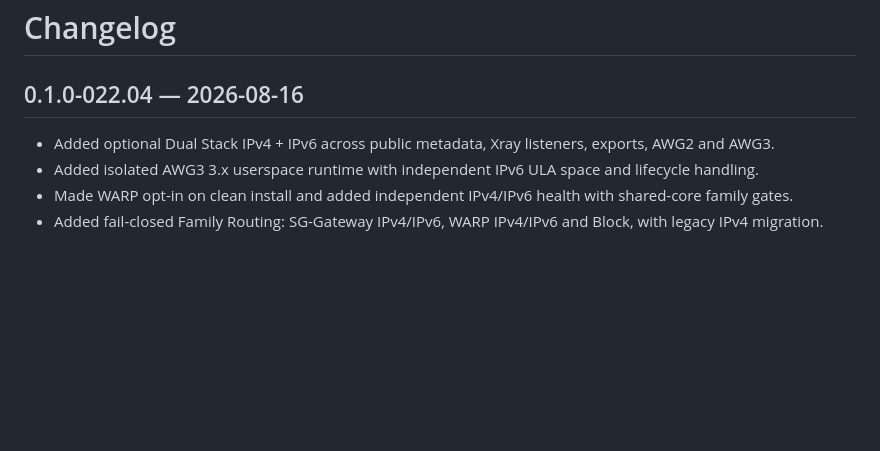
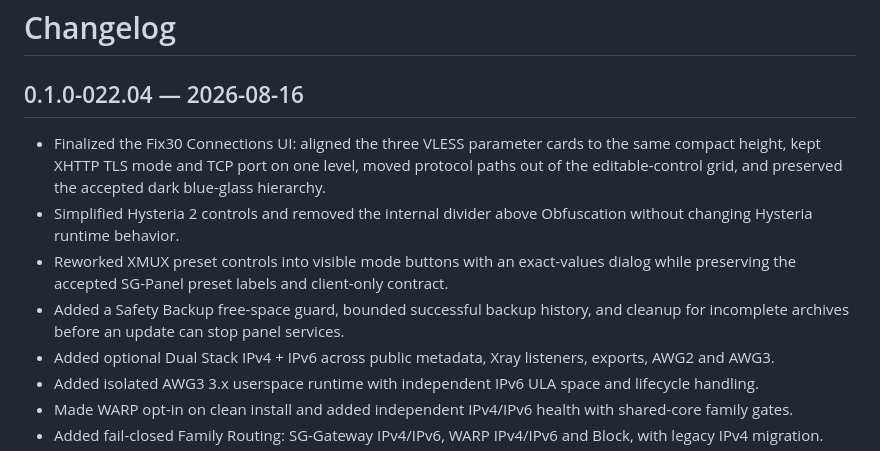
Before and after one commit to s-gor/sg-gateway-v22, a Markdown page: CHANGELOG.md, the part around the change. GitHub-like rendering; blank space fills up the shorter version.

Commit message:
Release: document final Fix30 UI and updater work

```diff
--- a/CHANGELOG.md
+++ b/CHANGELOG.md
@@ -2,6 +2,10 @@
 
 ## 0.1.0-022.04 — 2026-08-16
 
+- Finalized the Fix30 Connections UI: aligned the three VLESS parameter cards to the same compact height, kept XHTTP TLS mode and TCP port on one level, moved protocol paths out of the editable-control grid, and preserved the accepted dark blue-glass hierarchy.
+- Simplified Hysteria 2 controls and removed the internal divider above Obfuscation without changing Hysteria runtime behavior.
+- Reworked XMUX preset controls into visible mode buttons with an exact-values dialog while preserving the accepted SG-Panel preset labels and client-only contract.
+- Added a Safety Backup free-space guard, bounded successful backup history, and cleanup for incomplete archives before an update can stop panel services.
 - Added optional Dual Stack IPv4 + IPv6 across public metadata, Xray listeners, exports, AWG2 and AWG3.
 - Added isolated AWG3 3.x userspace runtime with independent IPv6 ULA space and lifecycle handling.
 - Made WARP opt-in on clean install and added independent IPv4/IPv6 health with shared-core family gates.
```
